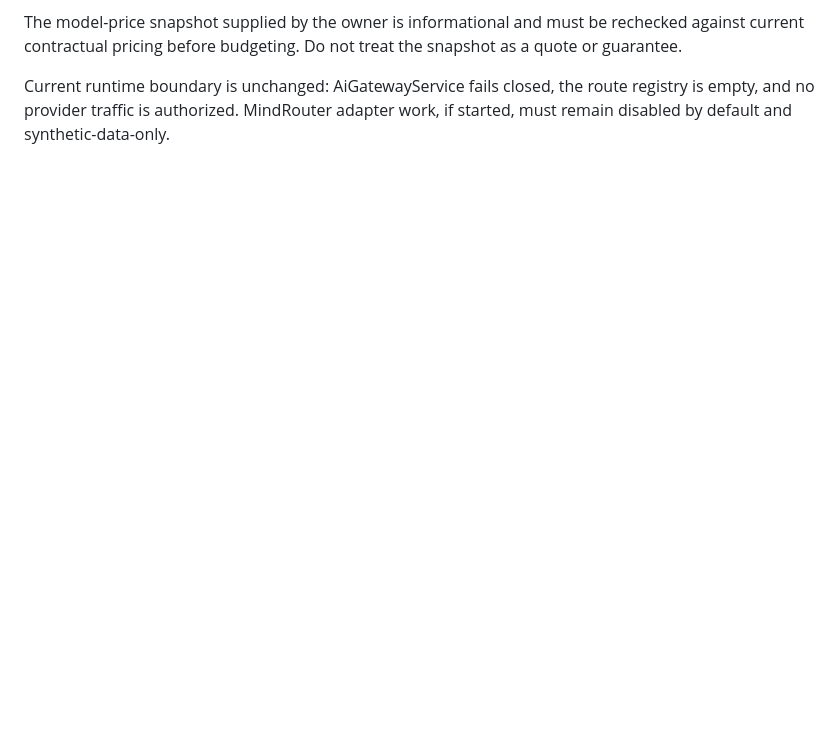
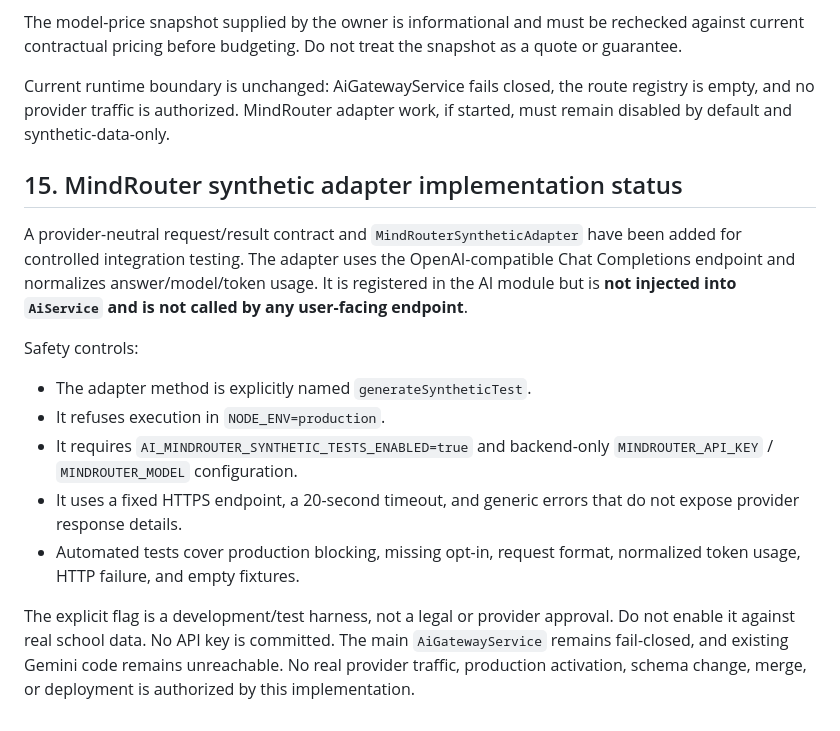
Before and after one commit to Mrguntur/Kelasplusv3, a Markdown page: docs/product/AI-PROVIDER-STRATEGY-AND-GATEWAY.md, the part around the change. GitHub-like rendering; blank space fills up the shorter version.

Commit message:
docs(ai): document synthetic-only MindRouter adapter boundary

```diff
--- a/docs/product/AI-PROVIDER-STRATEGY-AND-GATEWAY.md
+++ b/docs/product/AI-PROVIDER-STRATEGY-AND-GATEWAY.md
@@ -251,3 +251,17 @@ Required gates remain:
 The model-price snapshot supplied by the owner is informational and must be rechecked against current contractual pricing before budgeting. Do not treat the snapshot as a quote or guarantee.
 
 Current runtime boundary is unchanged: AiGatewayService fails closed, the route registry is empty, and no provider traffic is authorized. MindRouter adapter work, if started, must remain disabled by default and synthetic-data-only.
+
+
+## 15. MindRouter synthetic adapter implementation status
+
+A provider-neutral request/result contract and `MindRouterSyntheticAdapter` have been added for controlled integration testing. The adapter uses the OpenAI-compatible Chat Completions endpoint and normalizes answer/model/token usage. It is registered in the AI module but is **not injected into `AiService` and is not called by any user-facing endpoint**.
+
+Safety controls:
+- The adapter method is explicitly named `generateSyntheticTest`.
+- It refuses execution in `NODE_ENV=production`.
+- It requires `AI_MINDROUTER_SYNTHETIC_TESTS_ENABLED=true` and backend-only `MINDROUTER_API_KEY` / `MINDROUTER_MODEL` configuration.
+- It uses a fixed HTTPS endpoint, a 20-second timeout, and generic errors that do not expose provider response details.
+- Automated tests cover production blocking, missing opt-in, request format, normalized token usage, HTTP failure, and empty fixtures.
+
+The explicit flag is a development/test harness, not a legal or provider approval. Do not enable it against real school data. No API key is committed. The main `AiGatewayService` remains fail-closed, and existing Gemini code remains unreachable. No real provider traffic, production activation, schema change, merge, or deployment is authorized by this implementation.
```
